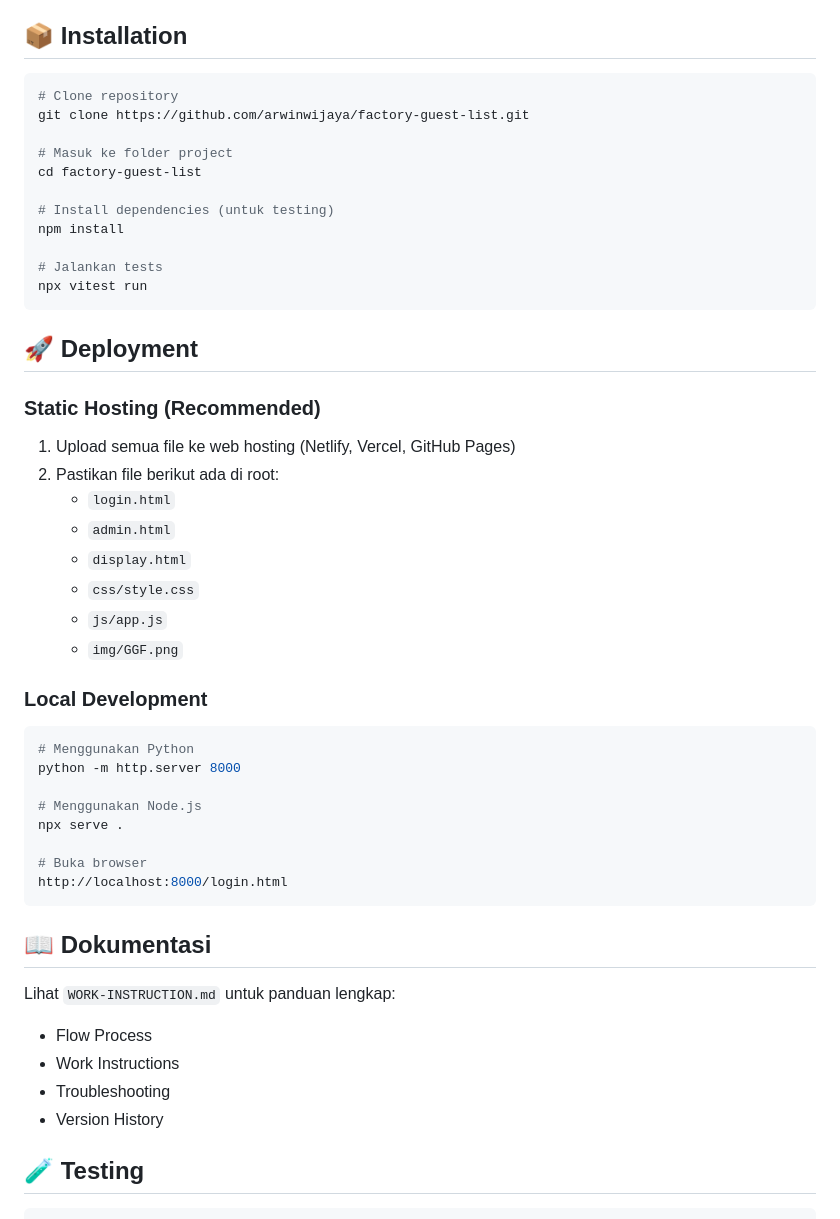
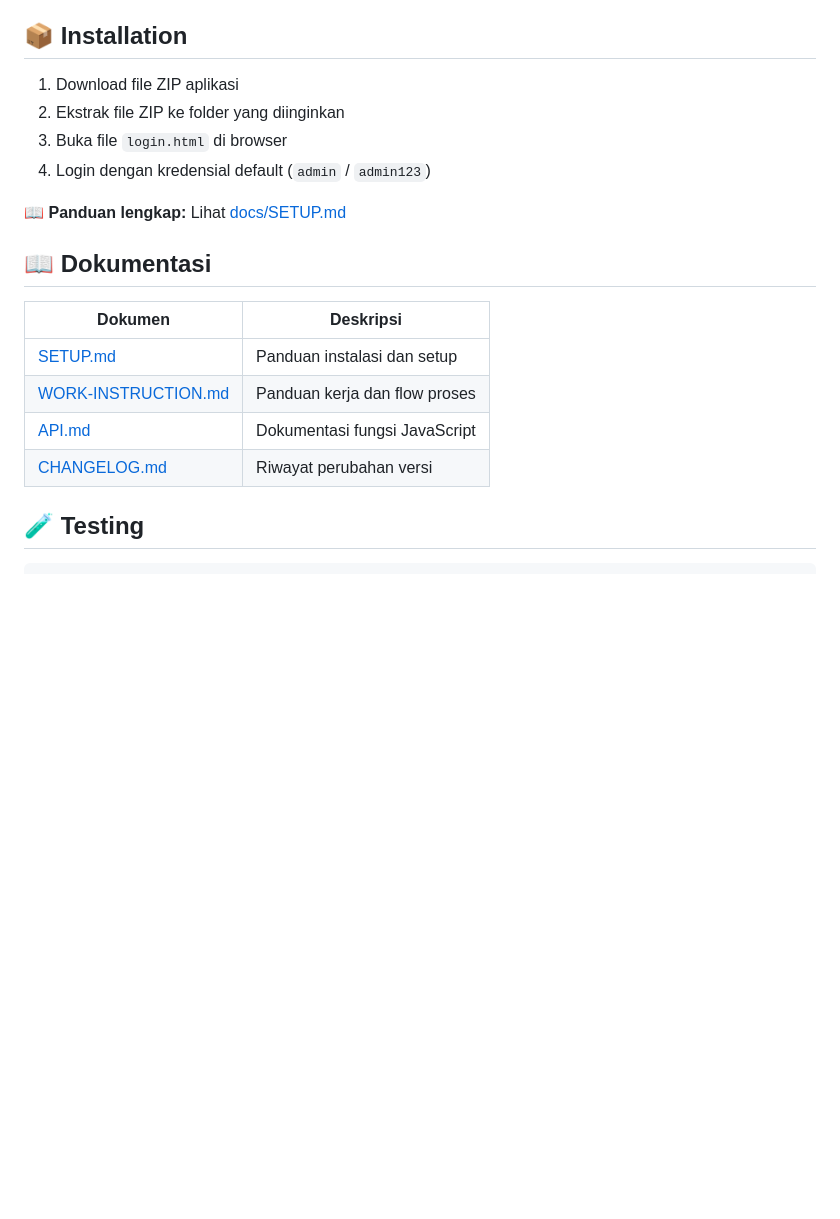
Before and after one commit to arwinwijaya/factory-guest-list, a Markdown page: README.md, the part around the change. Drawn GitHub-style; blank space fills up the shorter version.

Commit message:
docs: simplify setup guide for D: drive extraction
- SETUP.md: step-by-step for D:\ extraction
- README.md: simplified installation section

````diff
--- a/README.md
+++ b/README.md
@@ -71,53 +71,21 @@ Aplikasi mendukung tampilan:
 
 ## 📦 Installation
 
-```bash
-# Clone repository
-git clone https://github.com/arwinwijaya/factory-guest-list.git
+1. Download file ZIP aplikasi
+2. Ekstrak file ZIP ke folder yang diinginkan
+3. Buka file `login.html` di browser
+4. Login dengan kredensial default (`admin` / `admin123`)
 
-# Masuk ke folder project
-cd factory-guest-list
-
-# Install dependencies (untuk testing)
-npm install
-
-# Jalankan tests
-npx vitest run
-```
-
-## 🚀 Deployment
-
-### Static Hosting (Recommended)
-
-1. Upload semua file ke web hosting (Netlify, Vercel, GitHub Pages)
-2. Pastikan file berikut ada di root:
-   - `login.html`
-   - `admin.html`
-   - `display.html`
-   - `css/style.css`
-   - `js/app.js`
-   - `img/GGF.png`
-
-### Local Development
-
-```bash
-# Menggunakan Python
-python -m http.server 8000
-
-# Menggunakan Node.js
-npx serve .
-
-# Buka browser
-http://localhost:8000/login.html
-```
+📖 **Panduan lengkap:** Lihat [docs/SETUP.md](docs/SETUP.md)
 
 ## 📖 Dokumentasi
 
-Lihat `WORK-INSTRUCTION.md` untuk panduan lengkap:
-- Flow Process
-- Work Instructions
-- Troubleshooting
-- Version History
+| Dokumen | Deskripsi |
+|---------|----------|
+| [SETUP.md](docs/SETUP.md) | Panduan instalasi dan setup |
+| [WORK-INSTRUCTION.md](WORK-INSTRUCTION.md) | Panduan kerja dan flow proses |
+| [API.md](docs/API.md) | Dokumentasi fungsi JavaScript |
+| [CHANGELOG.md](CHANGELOG.md) | Riwayat perubahan versi |
 
 ## 🧪 Testing
 
````
Also changed, not shown: docs/SETUP.md (added, +114 -0 lines).
